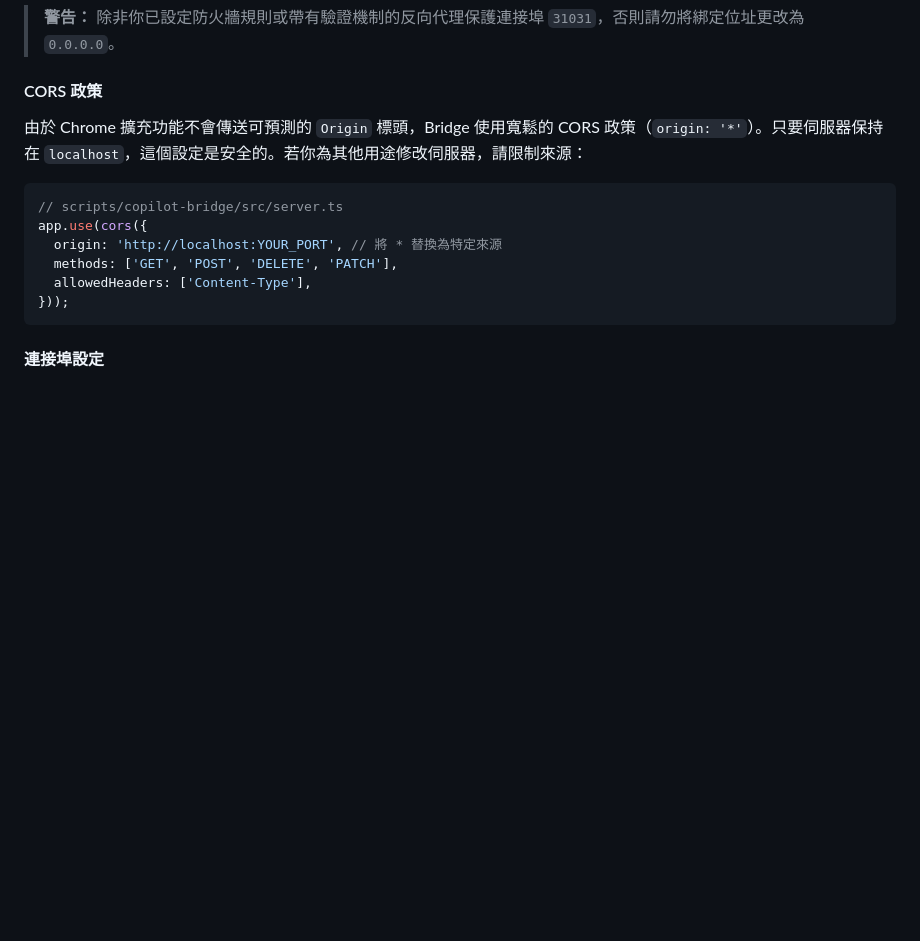
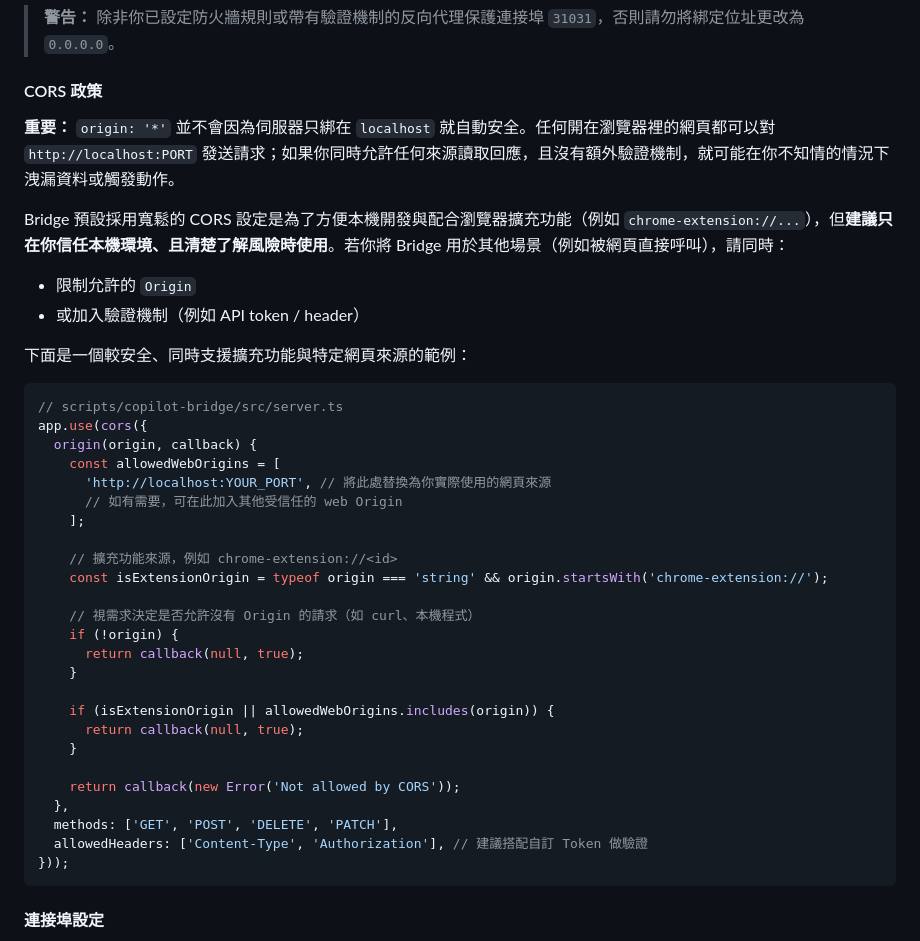
Before and after one commit to pingqLIN/SidePilot, a Markdown page: README.zh-TW.md, the part around the change. GitHub-like rendering; folded sections open; blank space fills up the shorter version.

Commit message:
更新 README.zh-TW.md
Co-authored-by: Copilot <175728472+Copilot@users.noreply.github.com>

````diff
--- a/README.zh-TW.md
+++ b/README.zh-TW.md
@@ -463,14 +463,40 @@ Bridge 伺服器（`scripts/copilot-bridge`）預設監聽 `http://localhost:310
 
 #### CORS 政策
 
-由於 Chrome 擴充功能不會傳送可預測的 `Origin` 標頭，Bridge 使用寬鬆的 CORS 政策（`origin: '*'`）。只要伺服器保持在 `localhost`，這個設定是安全的。若你為其他用途修改伺服器，請限制來源：
+**重要：** `origin: '*'` 並不會因為伺服器只綁在 `localhost` 就自動安全。任何開在瀏覽器裡的網頁都可以對 `http://localhost:PORT` 發送請求；如果你同時允許任何來源讀取回應，且沒有額外驗證機制，就可能在你不知情的情況下洩漏資料或觸發動作。
+
+Bridge 預設採用寬鬆的 CORS 設定是為了方便本機開發與配合瀏覽器擴充功能（例如 `chrome-extension://...`），但**建議只在你信任本機環境、且清楚了解風險時使用**。若你將 Bridge 用於其他場景（例如被網頁直接呼叫），請同時：
+
+- 限制允許的 `Origin`
+- 或加入驗證機制（例如 API token / header）
+
+下面是一個較安全、同時支援擴充功能與特定網頁來源的範例：
 
 ```typescript
 // scripts/copilot-bridge/src/server.ts
 app.use(cors({
-  origin: 'http://localhost:YOUR_PORT', // 將 * 替換為特定來源
+  origin(origin, callback) {
+    const allowedWebOrigins = [
+      'http://localhost:YOUR_PORT', // 將此處替換為你實際使用的網頁來源
+      // 如有需要，可在此加入其他受信任的 web Origin
+    ];
+
+    // 擴充功能來源，例如 chrome-extension://<id>
+    const isExtensionOrigin = typeof origin === 'string' && origin.startsWith('chrome-extension://');
+
+    // 視需求決定是否允許沒有 Origin 的請求（如 curl、本機程式）
+    if (!origin) {
+      return callback(null, true);
+    }
+
+    if (isExtensionOrigin || allowedWebOrigins.includes(origin)) {
+      return callback(null, true);
+    }
+
+    return callback(new Error('Not allowed by CORS'));
+  },
   methods: ['GET', 'POST', 'DELETE', 'PATCH'],
-  allowedHeaders: ['Content-Type'],
+  allowedHeaders: ['Content-Type', 'Authorization'], // 建議搭配自訂 Token 做驗證
 }));
 ```
 
````
